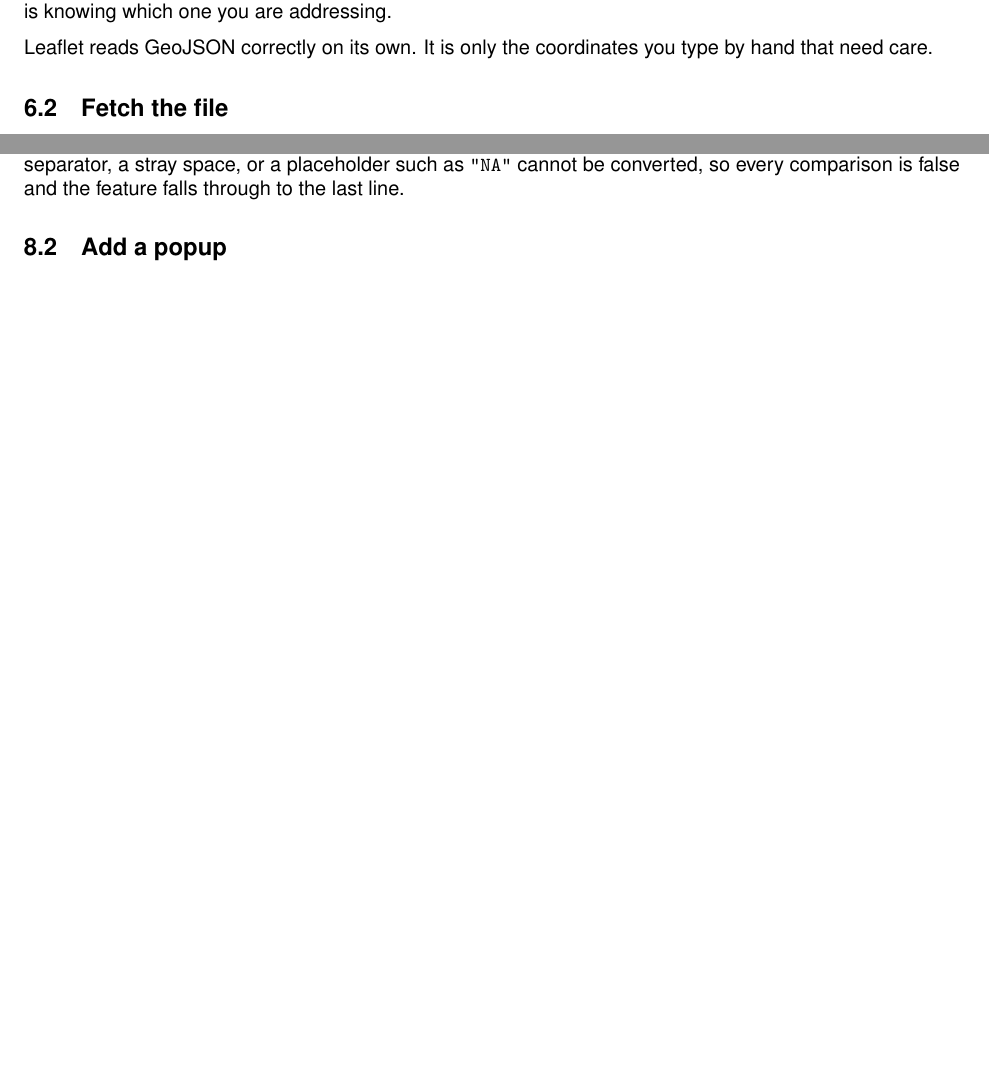
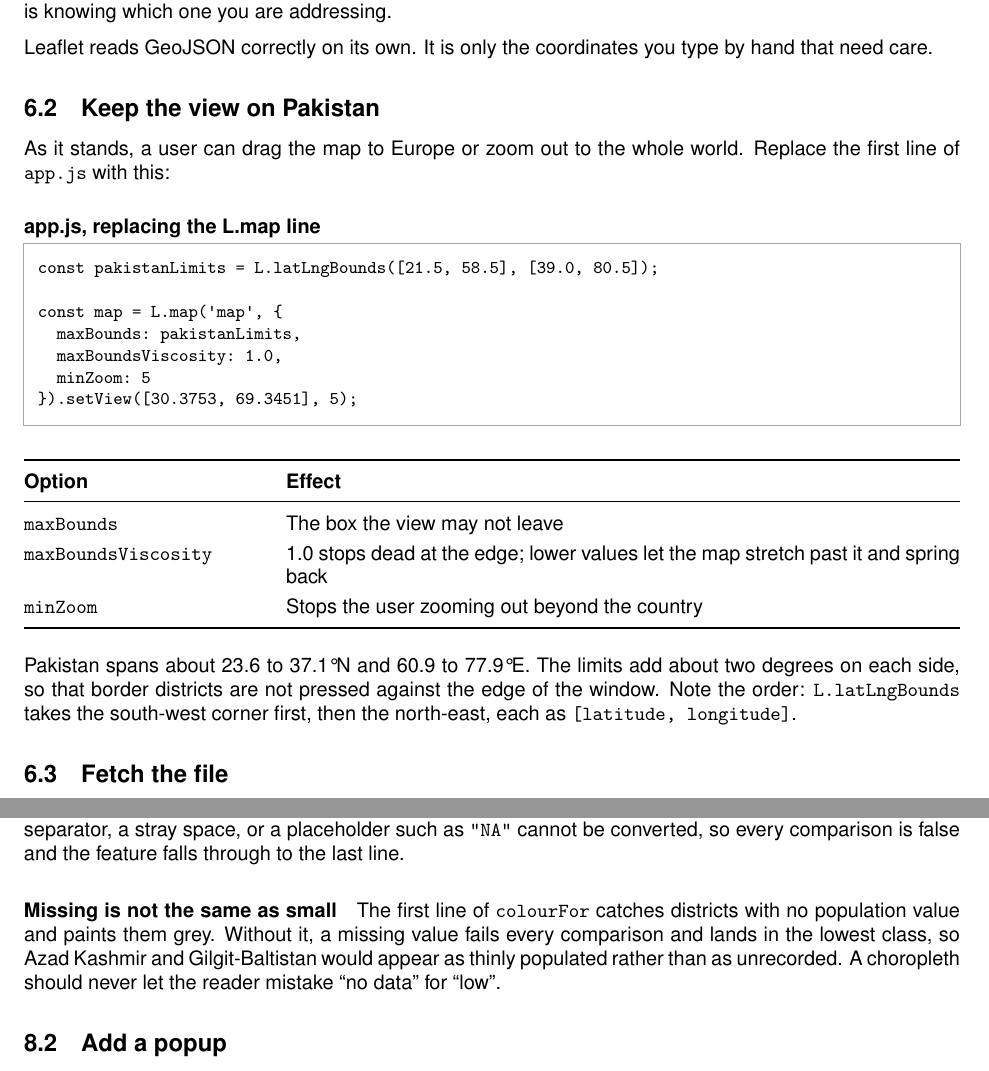
Before and after one commit to shahidnawazkhan/Fall2026WebGIS, a LaTeX document (Lab2/Lab2_District_Explorer.tex): two parts of pages 12 and 15 of 23 before the commit and two parts of pages 12 and 16 of 24 after it, joined at a grey line, cut so that both start at the same text, the shorter picture padded with empty space. Compiled offline with pdfLaTeX.

Commit message:
Add 2023 census population to Lab 2 data, no-data class, handout update
- Join pop_2023 from the 2023 census district table (135 of 160 districts;
  Azad Kashmir, Gilgit-Baltistan and Lehri have no census value)
- Draw missing values grey with a 'no census data' legend entry
- Handout: map extent lock (new 6.2), no-data class, census coverage note,
  correct source field names, two troubleshooting rows; recompiled PDF

Co-Authored-By: Claude Opus 5.5 <noreply@anthropic.com>
Claude-Session: https://claude.ai/code/session_013uKx7A4zzxSSNKXjABEUjS

```diff
--- a/Lab2/Lab2_District_Explorer.tex
+++ b/Lab2/Lab2_District_Explorer.tex
@@ -632,6 +639,41 @@ Leaflet reads GeoJSON correctly on its own. It is only the coordinates
 you type by hand that need care.
 
 
+\subsection{Keep the view on Pakistan}
+
+As it stands, a user can drag the map to Europe or zoom out to the whole
+world. Replace the first line of \cd{app.js} with this:
+
+\codecap{app.js, replacing the L.map line}
+\begin{code}
+const pakistanLimits = L.latLngBounds([21.5, 58.5], [39.0, 80.5]);
+
+const map = L.map('map', {
+  maxBounds: pakistanLimits,
+  maxBoundsViscosity: 1.0,
+  minZoom: 5
+}).setView([30.3753, 69.3451], 5);
+\end{code}
+
+\begin{tabularx}{\textwidth}{@{}L{4.2cm} X@{}}
+\toprule
+\textbf{Option} & \textbf{Effect} \\
+\midrule
+\cd{maxBounds}          & The box the view may not leave \\
+\cd{maxBoundsViscosity} & 1.0 stops dead at the edge; lower values let the
+                          map stretch past it and spring back \\
+\cd{minZoom}            & Stops the user zooming out beyond the country \\
+\bottomrule
+\end{tabularx}
+
+\vspace{.8em}
+Pakistan spans about 23.6 to 37.1\textdegree N and 60.9 to
+77.9\textdegree E. The limits add about two degrees on each side, so that
+border districts are not pressed against the edge of the window. Note the
+order: \cd{L.latLngBounds} takes the south-west corner first, then the
+north-east, each as \cd{[latitude, longitude]}.
+
+
 \subsection{Fetch the file}
 
 Add this below the tile layer.
@@ -860,6 +903,14 @@ a number by the comparison and classifies correctly. A value with a
 thousands separator, a stray space, or a placeholder such as \cd{"NA"}
 cannot be converted, so every comparison is false and the feature falls
 through to the last line.
+
+\paragraph{Missing is not the same as small}
+The first line of \cd{colourFor} catches districts with no population
+value and paints them grey. Without it, a missing value fails every
+comparison and lands in the lowest class, so Azad Kashmir and
+Gilgit-Baltistan would appear as thinly populated rather than as
+unrecorded. A choropleth should never let the reader mistake ``no data''
+for ``low''.
 
 
 \subsection{Add a popup}
@@ -1210,3 +1266,5 @@ Hairline gaps between districts &
+Can drag the map to another country &
+  The \cd{maxBounds} options from Part 5 are missing from \cd{L.map} \\
 Popup shows \cd{undefined} &
   The property name in the popup does not match the attribute table \\
 Page works locally, not when published &
```
Also changed, not shown: Lab2/code/app.js (+2 -0 lines), Lab2/Lab2_District_Explorer.pdf, Lab2/README.md, Lab2/code/data/README.md, Lab2/Lab2_District_Explorer.tex (17 more changed lines), 2 other files.
